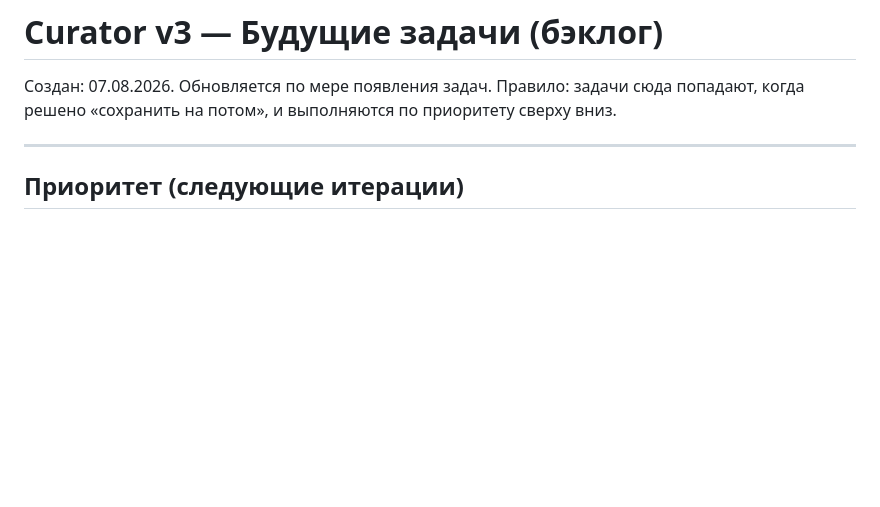
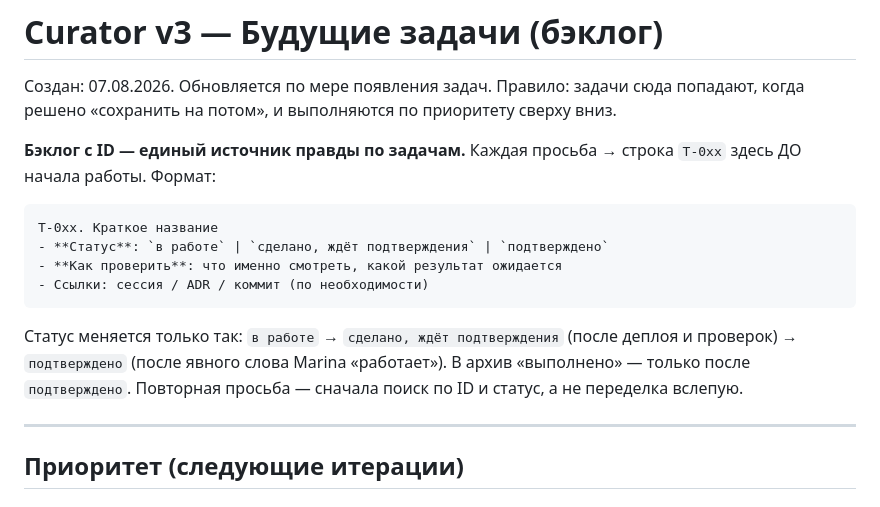
Before and after one commit to Mdnow/curator-v3, a Markdown page: FUTURE_TASKS.md, the part around the change. Drawn GitHub-style; blank space fills up the shorter version.

Commit message:
FUTURE_TASKS: бэклог с ID и двойным статусом (T-0xx, ждёт подтверждения)

````diff
--- a/FUTURE_TASKS.md
+++ b/FUTURE_TASKS.md
@@ -2,6 +2,17 @@
 
 Создан: 07.08.2026. Обновляется по мере появления задач.
 Правило: задачи сюда попадают, когда решено «сохранить на потом», и выполняются по приоритету сверху вниз.
+
+**Бэклог с ID — единый источник правды по задачам.** Каждая просьба → строка `T-0xx` здесь ДО начала работы. Формат:
+
+```
+T-0xx. Краткое название
+- **Статус**: `в работе` | `сделано, ждёт подтверждения` | `подтверждено`
+- **Как проверить**: что именно смотреть, какой результат ожидается
+- Ссылки: сессия / ADR / коммит (по необходимости)
+```
+
+Статус меняется только так: `в работе` → `сделано, ждёт подтверждения` (после деплоя и проверок) → `подтверждено` (после явного слова Marina «работает»). В архив «выполнено» — только после `подтверждено`. Повторная просьба — сначала поиск по ID и статус, а не переделка вслепую.
 
 ---
 
````
